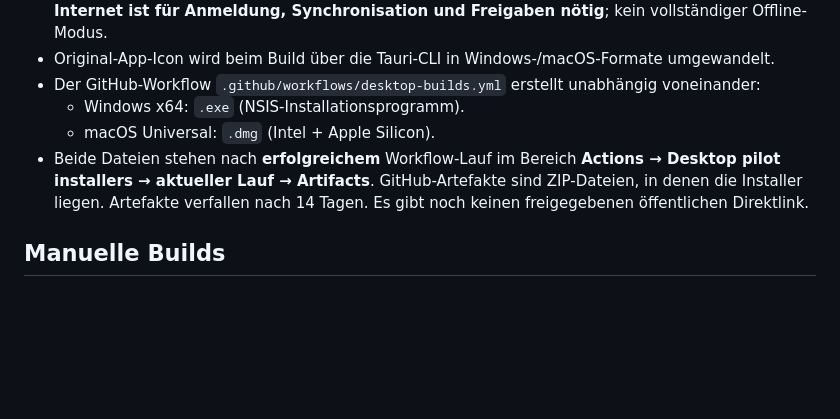
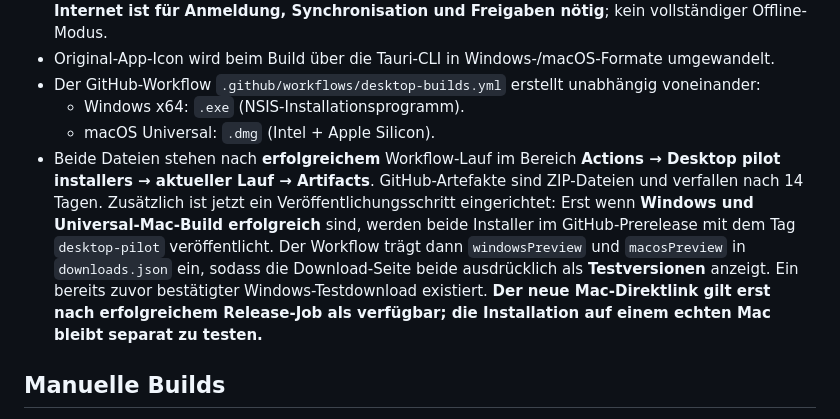
Before and after one commit to Cra4Zzy/Andreas-app, a Markdown page: docs/desktop-installers.md, the part around the change. Rendered like a GitHub page; blank space fills up the shorter version.

Commit message:
Describe verified-asset activation for Mac and Windows pilot download page

```diff
--- a/docs/desktop-installers.md
+++ b/docs/desktop-installers.md
@@ -10,7 +10,7 @@ Stand: 2. November 2026. **Interner Pilot**, noch keine signierte/notarisierte
 - Der GitHub-Workflow `.github/workflows/desktop-builds.yml` erstellt unabhängig voneinander:
   - Windows x64: `.exe` (NSIS-Installationsprogramm).
   - macOS Universal: `.dmg` (Intel + Apple Silicon).
-- Beide Dateien stehen nach **erfolgreichem** Workflow-Lauf im Bereich **Actions → Desktop pilot installers → aktueller Lauf → Artifacts**. GitHub-Artefakte sind ZIP-Dateien, in denen die Installer liegen. Artefakte verfallen nach 14 Tagen. Es gibt noch keinen freigegebenen öffentlichen Direktlink.
+- Beide Dateien stehen nach **erfolgreichem** Workflow-Lauf im Bereich **Actions → Desktop pilot installers → aktueller Lauf → Artifacts**. GitHub-Artefakte sind ZIP-Dateien und verfallen nach 14 Tagen. Zusätzlich ist jetzt ein Veröffentlichungsschritt eingerichtet: Erst wenn **Windows und Universal-Mac-Build erfolgreich** sind, werden beide Installer im GitHub-Prerelease mit dem Tag `desktop-pilot` veröffentlicht. Der Workflow trägt dann `windowsPreview` und `macosPreview` in `downloads.json` ein, sodass die Download-Seite beide ausdrücklich als **Testversionen** anzeigt. Ein bereits zuvor bestätigter Windows-Testdownload existiert. **Der neue Mac-Direktlink gilt erst nach erfolgreichem Release-Job als verfügbar; die Installation auf einem echten Mac bleibt separat zu testen.**
 
 ## Manuelle Builds
 
```
